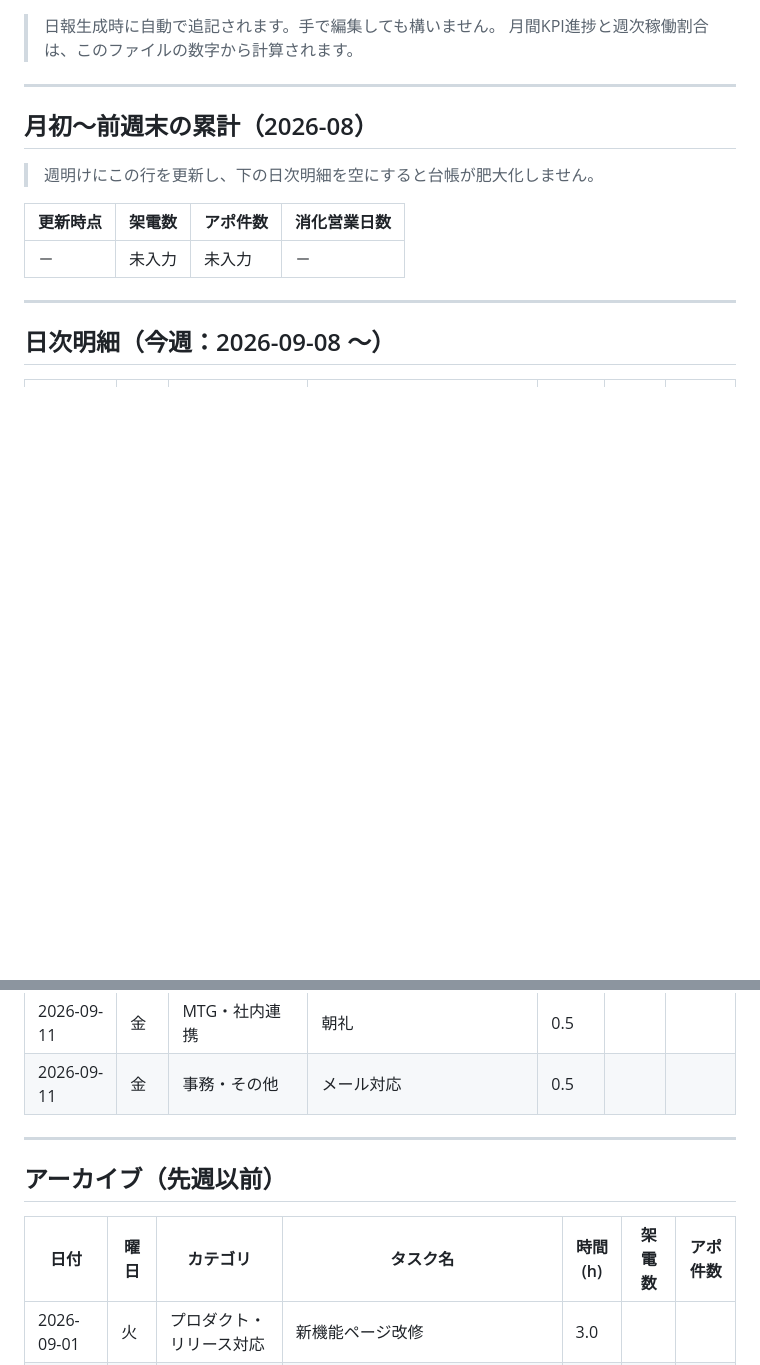
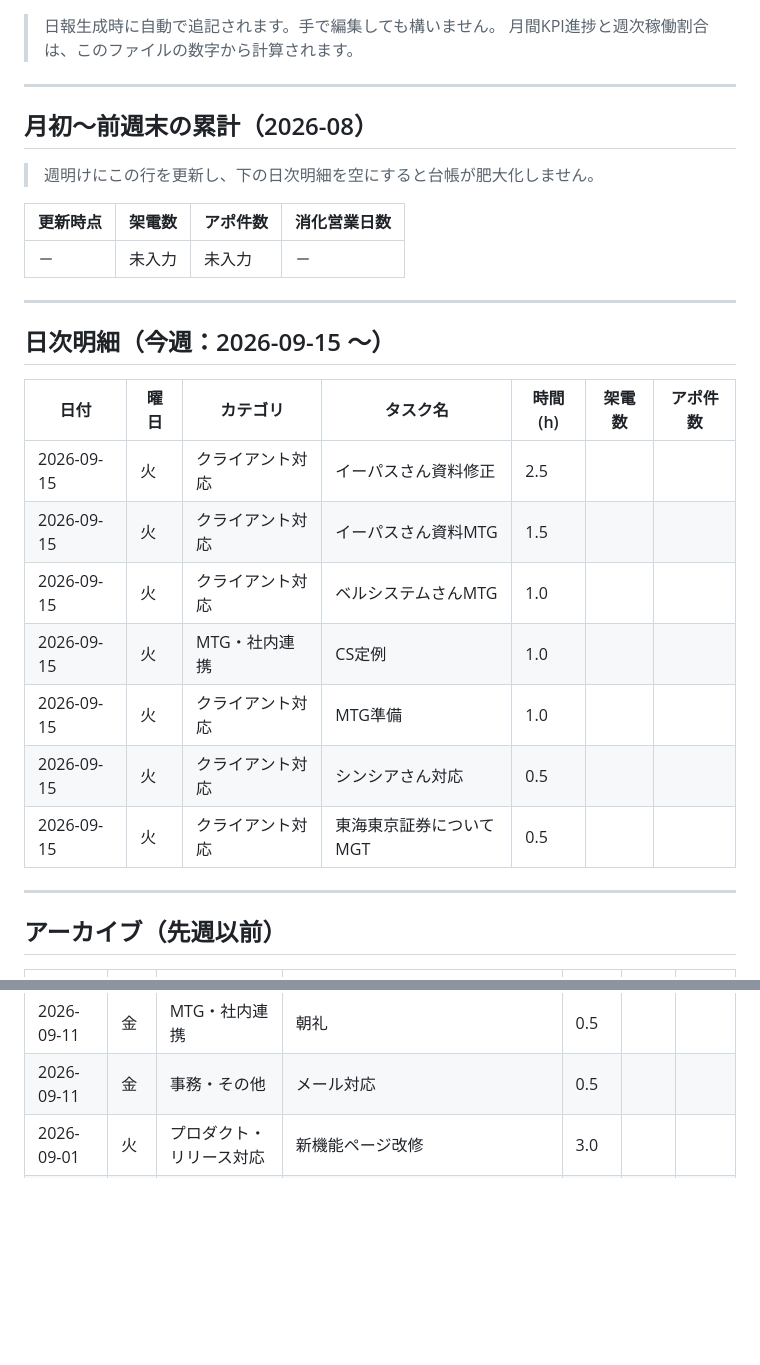
Before and after one commit to hibiki89610/hibikiclaude, a Markdown page: data/kpi-log.md, 2 parts joined by grey strips. Drawn GitHub-style; blank space fills up the shorter version.

```diff
--- a/data/kpi-log.md
+++ b/data/kpi-log.md
@@ -15,7 +15,21 @@
 
 ---
 
-## 日次明細（今週：2026-09-08 〜）
+## 日次明細（今週：2026-09-15 〜）
+
+| 日付 | 曜日 | カテゴリ | タスク名 | 時間(h) | 架電数 | アポ件数 |
+|------|------|----------|----------|---------|--------|----------|
+| 2026-09-15 | 火 | クライアント対応 | イーパスさん資料修正 | 2.5 | | |
+| 2026-09-15 | 火 | クライアント対応 | イーパスさん資料MTG | 1.5 | | |
+| 2026-09-15 | 火 | クライアント対応 | ベルシステムさんMTG | 1.0 | | |
+| 2026-09-15 | 火 | MTG・社内連携 | CS定例 | 1.0 | | |
+| 2026-09-15 | 火 | クライアント対応 | MTG準備 | 1.0 | | |
+| 2026-09-15 | 火 | クライアント対応 | シンシアさん対応 | 0.5 | | |
+| 2026-09-15 | 火 | クライアント対応 | 東海東京証券についてMGT | 0.5 | | |
+
+---
+
+## アーカイブ（先週以前）
 
 | 日付 | 曜日 | カテゴリ | タスク名 | 時間(h) | 架電数 | アポ件数 |
 |------|------|----------|----------|---------|--------|----------|
@@ -49,13 +63,6 @@
 | 2026-09-11 | 金 | クライアント対応 | MTG準備 | 0.5 | | |
 | 2026-09-11 | 金 | MTG・社内連携 | 朝礼 | 0.5 | | |
 | 2026-09-11 | 金 | 事務・その他 | メール対応 | 0.5 | | |
-
----
-
-## アーカイブ（先週以前）
-
-| 日付 | 曜日 | カテゴリ | タスク名 | 時間(h) | 架電数 | アポ件数 |
-|------|------|----------|----------|---------|--------|----------|
 | 2026-09-01 | 火 | プロダクト・リリース対応 | 新機能ページ改修 | 3.0 | | |
 | 2026-09-01 | 火 | クライアント対応 | クライアントMTG（営業AXのWeb戦略） | 1.5 | | |
 | 2026-09-01 | 火 | クライアント対応 | MTG準備 | 1.5 | | |
```
Also changed, not shown: input/daily-tasks.md (+28 -32 lines), output/daily-report-2026-09-15.md (added, +25 -0 lines).
